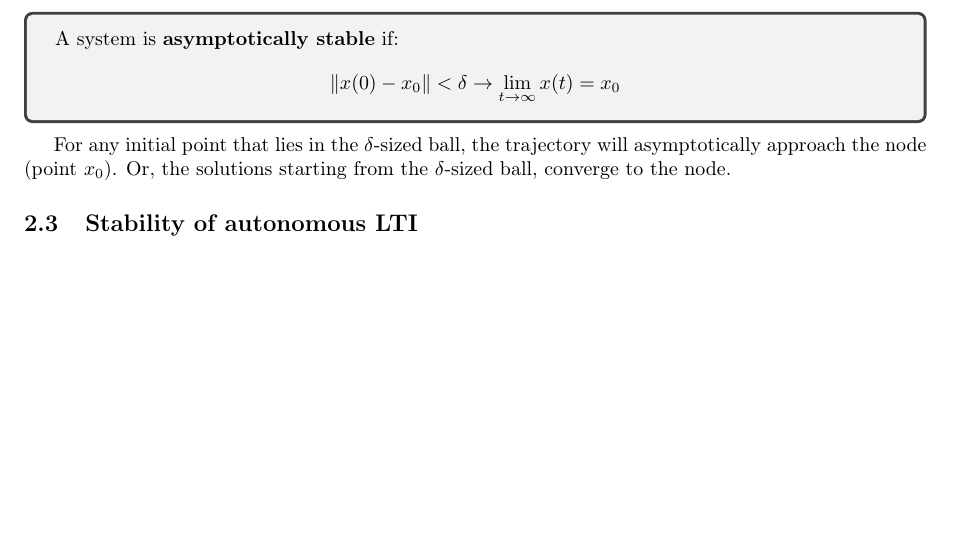
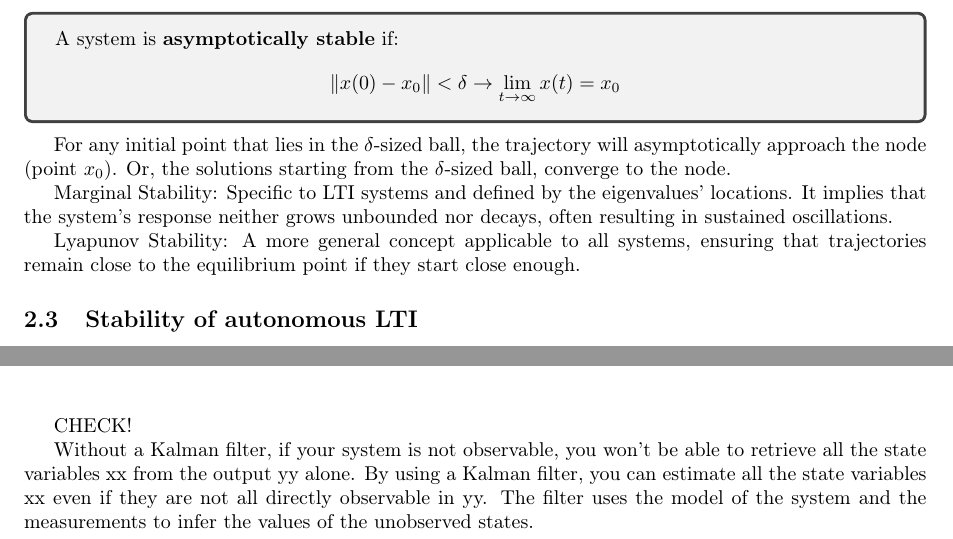
Before and after one commit to illusoryTwin/Concepts-of-Robotics, a LaTeX document (Control theory/Introduction_to_control_theory.tex, which reads Control theory/Kalman.tex, Control theory/Stability.tex): part of page 5 of 25 before the commit and two parts of pages 5 and 22 of 26 after it, the two joined at a grey line, cut so that both start at the same text, the shorter picture padded with empty space. Compiled offline with pdfLaTeX.

Commit message:
Update all reports

```diff
--- a/Control theory/Kalman.tex
+++ b/Control theory/Kalman.tex
@@ -1,3 +1,9 @@
+CHECK!
+
+Without a Kalman filter, if your system is not observable, you won't be able to retrieve all the state variables xx from the output yy alone.
+By using a Kalman filter, you can estimate all the state variables xx even if they are not all directly observable in yy. The filter uses the
+model of the system and the measurements to infer the values of the unobserved states.
+
 % The way we pick our initial state estimate does not have a bias.
 
 % Assume you could pick your initial state estimate $\hat x_0$ such that
--- a/Control theory/Stability.tex
+++ b/Control theory/Stability.tex
@@ -36,6 +36,12 @@ A system is \textbf{asymptotically stable} if:
 
 For any initial point that lies in the \(\delta\)-sized ball, the trajectory will asymptotically approach the node (point $x_0$).
 Or, the solutions starting from the \(\delta\)-sized ball, converge to the node.
+
+Marginal Stability: Specific to LTI systems and defined by the eigenvalues' locations. It implies that the system's response neither grows unbounded nor decays, often resulting in sustained oscillations.
+
+
+Lyapunov Stability: A more general concept applicable to all systems, ensuring that trajectories remain close to the equilibrium point if they start close enough.
+
 
 
 \subsection{Stability of autonomous LTI}
```
Also changed, not shown: Control theory/Intro.tex (line endings or trailing spaces), Control theory/Introduction_to_control_theory.pdf.
